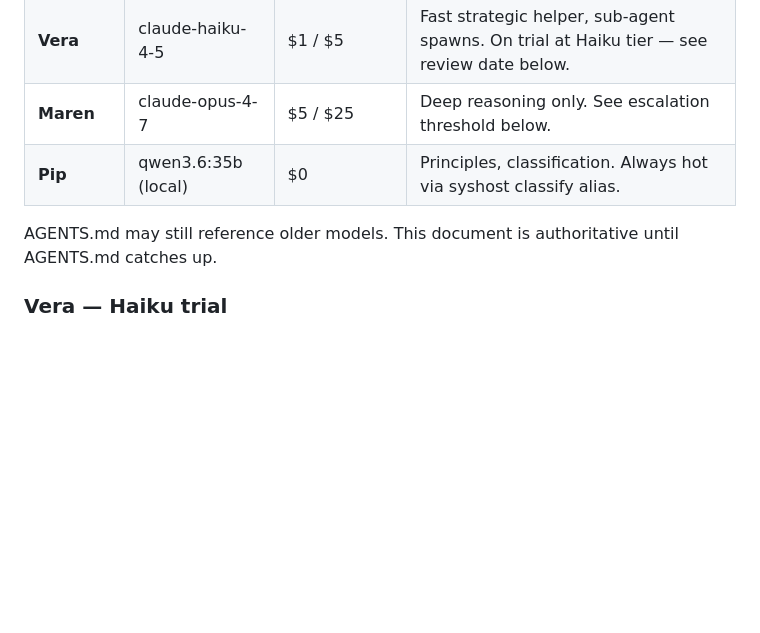
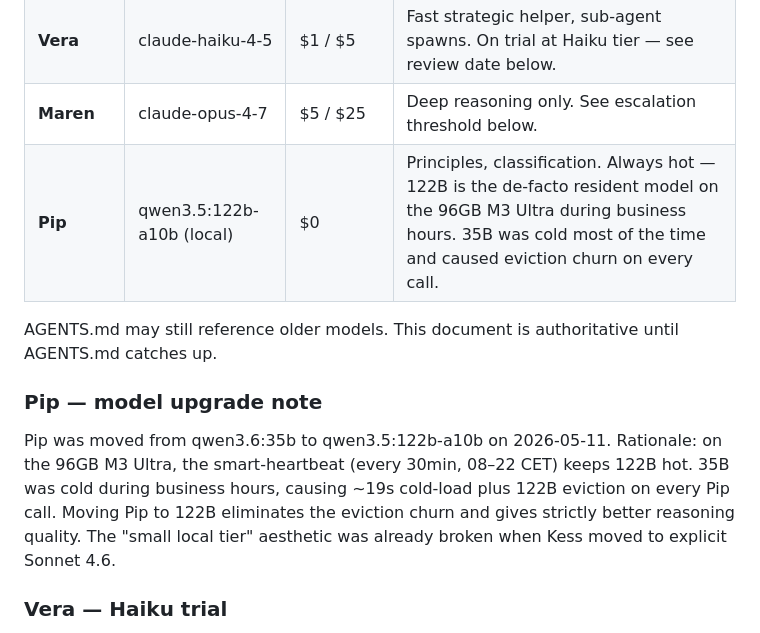
Before and after one commit to system-schmid/udau-ai, a Markdown page: PROTOCOL.md, the part around the change. Rendered like a GitHub page; blank space fills up the shorter version.

Commit message:
feat(protocol): upgrade Pip from qwen3.6:35b to qwen3.5:122b-a10b (#40)
* feat(protocol): upgrade Pip to qwen3.6:122b-a10b

VRAM math on 96GB M3 Ultra: smart-heartbeat keeps 122B hot during
business hours. 35B was cold, causing ~19s load + 122B eviction on
every Pip call. 122B is strictly better: instant response, no churn,
higher reasoning quality. Small-local-tier aesthetic already dissolved
when Kess went explicit-Sonnet.

Decision-class PR. Awaits Valentin merge.

* fix(protocol): correct Pip model name qwen3.6 → qwen3.5 for 122B MoE

qwen3.6 is the 35B MoE series; qwen3.5 is the 122B MoE series.
Caught by Valentin in PR review.

---------

Co-authored-by: Kess (UDAU Orchestrator) <kess@udau.ai>

```diff
--- a/PROTOCOL.md
+++ b/PROTOCOL.md
@@ -21,9 +21,13 @@ The local models (Ollama) were also broken from approximately **April 16 to May
 | **Kess** | claude-sonnet-4-6 | $3 / $15 | Orchestrator, primary author. 1M context, extended thinking available. |
 | **Vera** | claude-haiku-4-5 | $1 / $5 | Fast strategic helper, sub-agent spawns. On trial at Haiku tier — see review date below. |
 | **Maren** | claude-opus-4-7 | $5 / $25 | Deep reasoning only. See escalation threshold below. |
-| **Pip** | qwen3.6:35b (local) | $0 | Principles, classification. Always hot via syshost classify alias. |
+| **Pip** | qwen3.5:122b-a10b (local) | $0 | Principles, classification. Always hot — 122B is the de-facto resident model on the 96GB M3 Ultra during business hours. 35B was cold most of the time and caused eviction churn on every call. |
 
 AGENTS.md may still reference older models. This document is authoritative until AGENTS.md catches up.
+
+### Pip — model upgrade note
+
+Pip was moved from qwen3.6:35b to qwen3.5:122b-a10b on 2026-05-11. Rationale: on the 96GB M3 Ultra, the smart-heartbeat (every 30min, 08–22 CET) keeps 122B hot. 35B was cold during business hours, causing ~19s cold-load plus 122B eviction on every Pip call. Moving Pip to 122B eliminates the eviction churn and gives strictly better reasoning quality. The "small local tier" aesthetic was already broken when Kess moved to explicit Sonnet 4.6.
 
 ### Vera — Haiku trial
 
```
